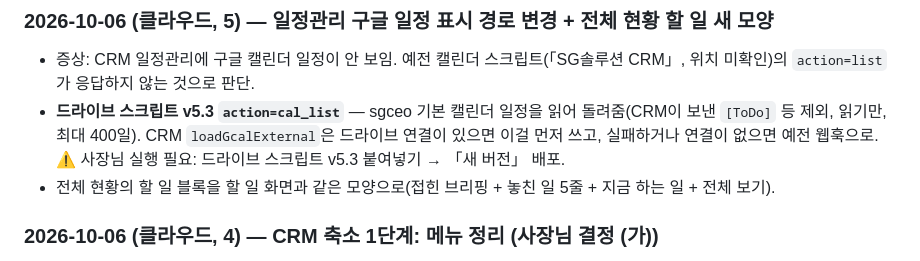
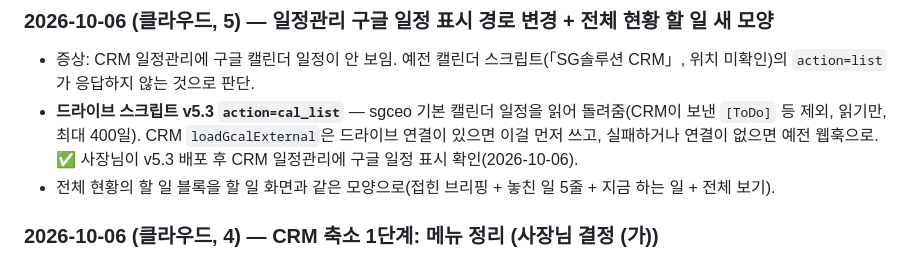
Before and after one commit to SGGIT-PNG/sgcrm, a Markdown page: PROGRESS.md, the part around the change. Drawn GitHub-style.

Commit message:
일정관리 구글 일정 표시 확인 기록
Co-Authored-By: Claude Opus 5.5 <noreply@anthropic.com>
Claude-Session: https://claude.ai/code/session_01ArwWzvpKmcKcsJStTmJu9k

```diff
--- a/PROGRESS.md
+++ b/PROGRESS.md
@@ -722,7 +722,7 @@ ID 체계 통일(`e92e19b`) + 옛 일정 20건 삭제 + 24건 재등록 + 잔재
 - 증상: CRM 일정관리에 구글 캘린더 일정이 안 보임. 예전 캘린더 스크립트(「SG솔루션 CRM」, 위치 미확인)의 `action=list`가 응답하지 않는 것으로 판단.
 - **드라이브 스크립트 v5.3 `action=cal_list`** — sgceo 기본 캘린더 일정을 읽어 돌려줌(CRM이 보낸 `[ToDo]` 등 제외, 읽기만, 최대 400일).
   CRM `loadGcalExternal`은 드라이브 연결이 있으면 이걸 먼저 쓰고, 실패하거나 연결이 없으면 예전 웹훅으로.
-  ⚠️ 사장님 실행 필요: 드라이브 스크립트 v5.3 붙여넣기 → 「새 버전」 배포.
+  ✅ 사장님이 v5.3 배포 후 CRM 일정관리에 구글 일정 표시 확인(2026-10-06).
 - 전체 현황의 할 일 블록을 할 일 화면과 같은 모양으로(접힌 브리핑 + 놓친 일 5줄 + 지금 하는 일 + 전체 보기).
 
 ### 2026-10-06 (클라우드, 4) — CRM 축소 1단계: 메뉴 정리 (사장님 결정 (가))
```
